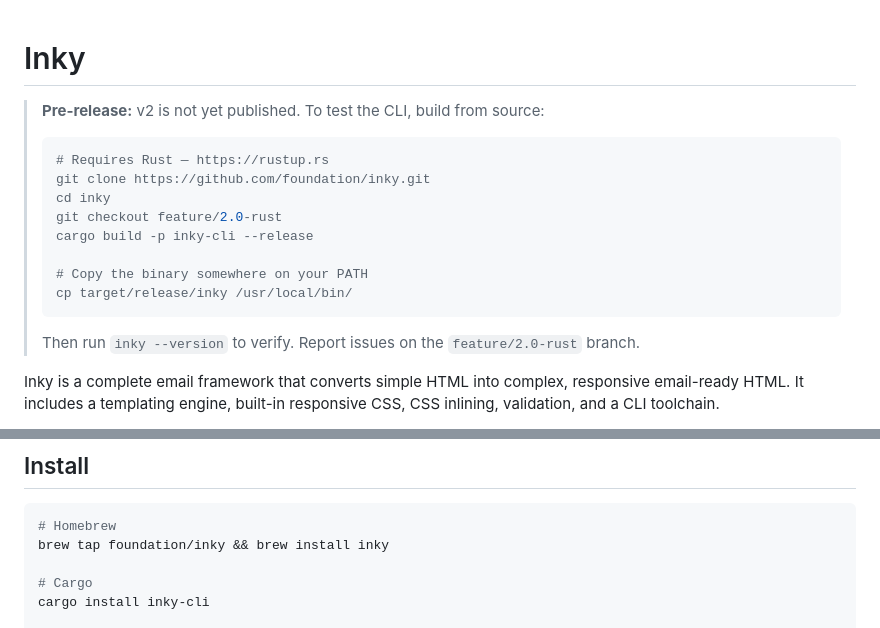
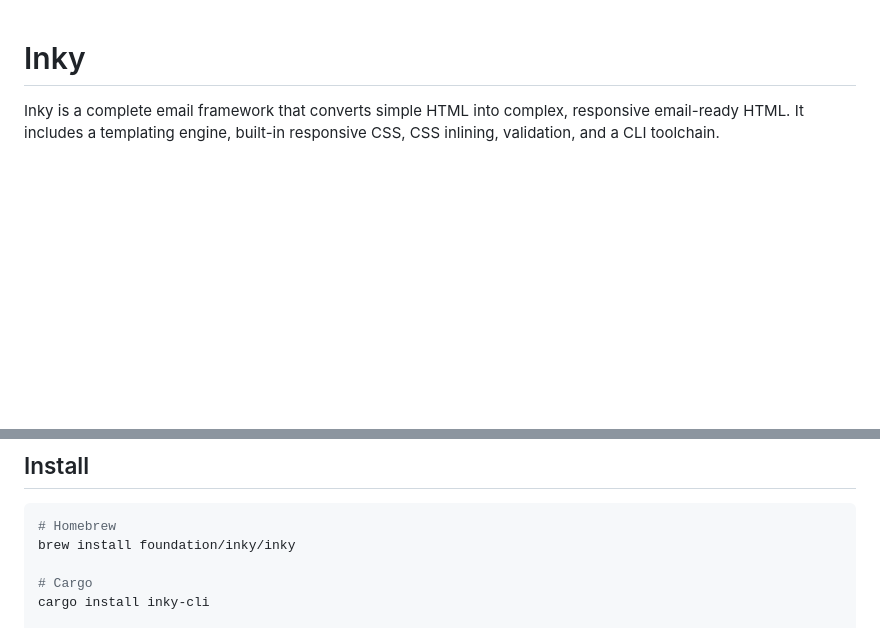
Before and after one commit to foundation/inky, a Markdown page: README.md, 2 parts joined by grey strips. Drawn GitHub-style; blank space fills up the shorter version.

Commit message:
update homebrew install docs

````diff
--- a/README.md
+++ b/README.md
@@ -1,19 +1,4 @@
 # Inky
-
-> **Pre-release:** v2 is not yet published. To test the CLI, build from source:
->
-> ```bash
-> # Requires Rust — https://rustup.rs
-> git clone https://github.com/foundation/inky.git
-> cd inky
-> git checkout feature/2.0-rust
-> cargo build -p inky-cli --release
->
-> # Copy the binary somewhere on your PATH
-> cp target/release/inky /usr/local/bin/
-> ```
->
-> Then run `inky --version` to verify. Report issues on the `feature/2.0-rust` branch.
 
 Inky is a complete email framework that converts simple HTML into complex, responsive email-ready HTML. It includes a templating engine, built-in responsive CSS, CSS inlining, validation, and a CLI toolchain.
 
@@ -55,7 +40,7 @@ And get email-ready HTML like this:
 
 ```bash
 # Homebrew
-brew tap foundation/inky && brew install inky
+brew install foundation/inky/inky
 
 # Cargo
 cargo install inky-cli
````
Also changed, not shown: docs/getting-started.md (+1 -2 lines).
